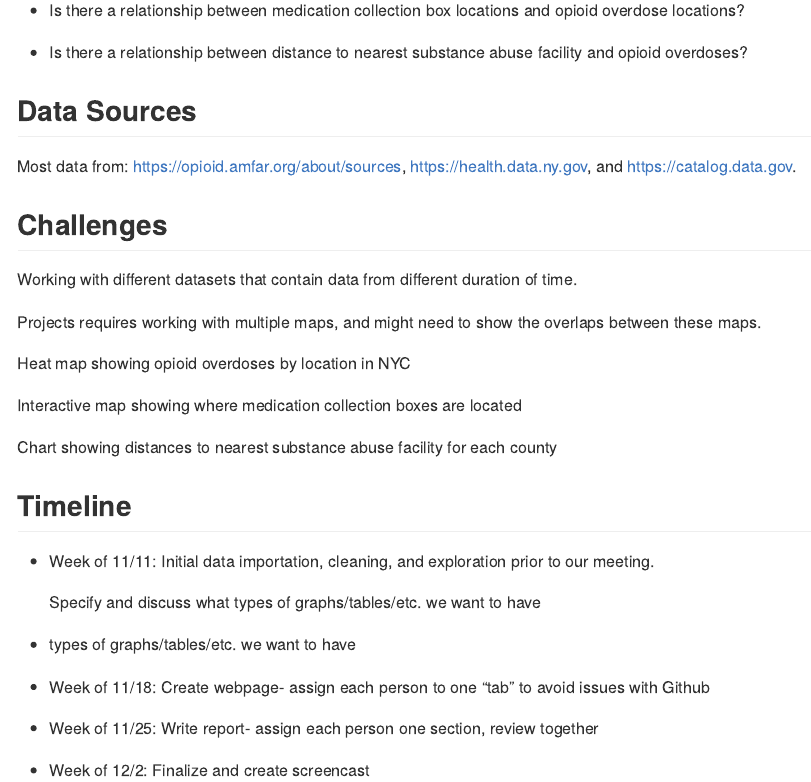
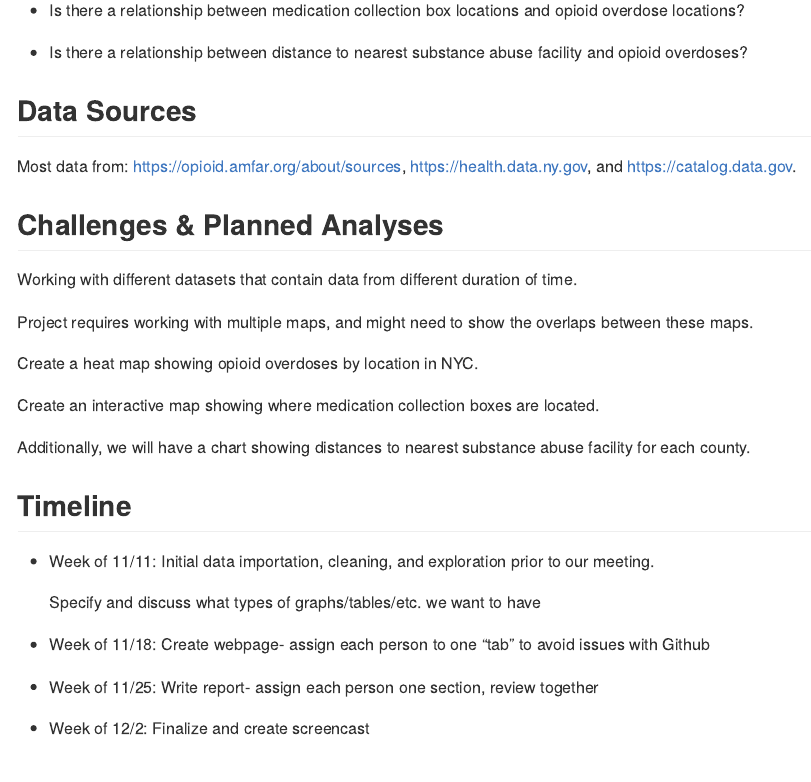
Before and after one commit to Akbarnejadhn/p8105_fnl_project, an R Markdown document (fnl_project_report1.Rmd): the page in a window 1100 px wide, from 920 px down. Rendered offline with R 4.5, knitr and Pandoc, with nearby package versions.

Commit message:
Changing some descriptions

```diff
--- a/fnl_project_report1.Rmd
+++ b/fnl_project_report1.Rmd
@@ -38,16 +39,16 @@ The opioid epidemic is a national crisis. Every day, more than 130 people die fr
 ## Data Sources
 Most data from: https://opioid.amfar.org/about/sources, https://health.data.ny.gov, and https://catalog.data.gov.
 
-## Challenges
+## Challenges & Planned Analyses
 Working with different datasets that contain data from different duration of time.
 
-Projects requires working with multiple maps, and might need to show the overlaps between these maps.
+Project requires working with multiple maps, and might need to show the overlaps between these maps.
 
-Heat map showing opioid overdoses by location in NYC
+Create a heat map showing opioid overdoses by location in NYC.
 
-Interactive map showing where medication collection boxes are located
+Create an interactive map showing where medication collection boxes are located.
 
-Chart showing distances to nearest substance abuse facility for each county
+Additionally, we will have a chart showing distances to nearest substance abuse facility for each county.
 
 
 
@@ -56,8 +57,6 @@ Chart showing distances to nearest substance abuse facility for each county
 
     Specify and discuss what types of graphs/tables/etc. we want to have
 
-* types of graphs/tables/etc. we want to have
-
 * Week of 11/18: Create webpage- assign each person to one “tab” to avoid issues with Github
 
 * Week of 11/25: Write report- assign each person one section, review together
```
Also changed, not shown: fnl_project_report1.html (deleted), fnl_project_report1.md (added), fnl_project_report1.Rmd (1 more changed lines).
